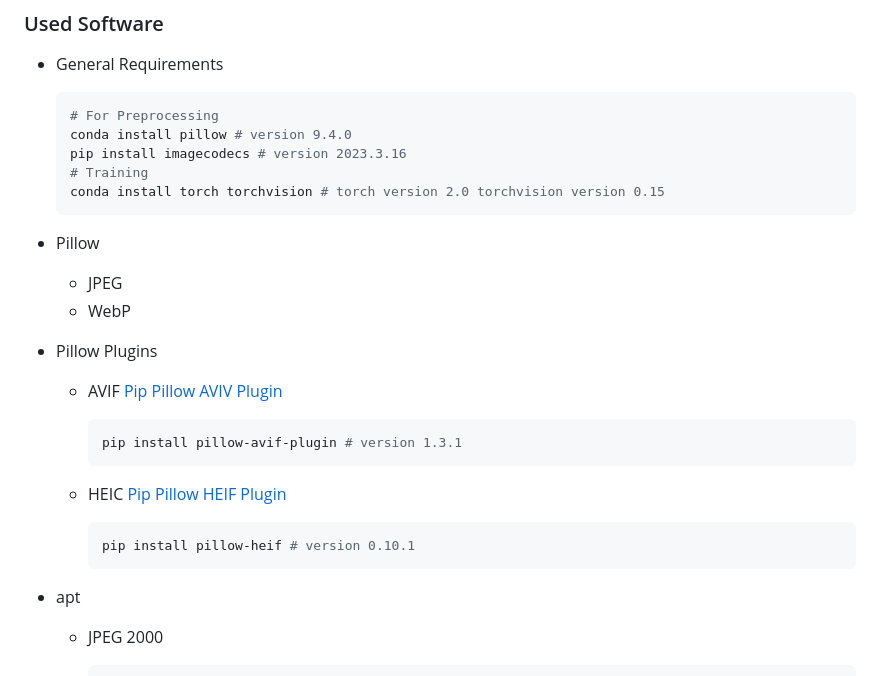
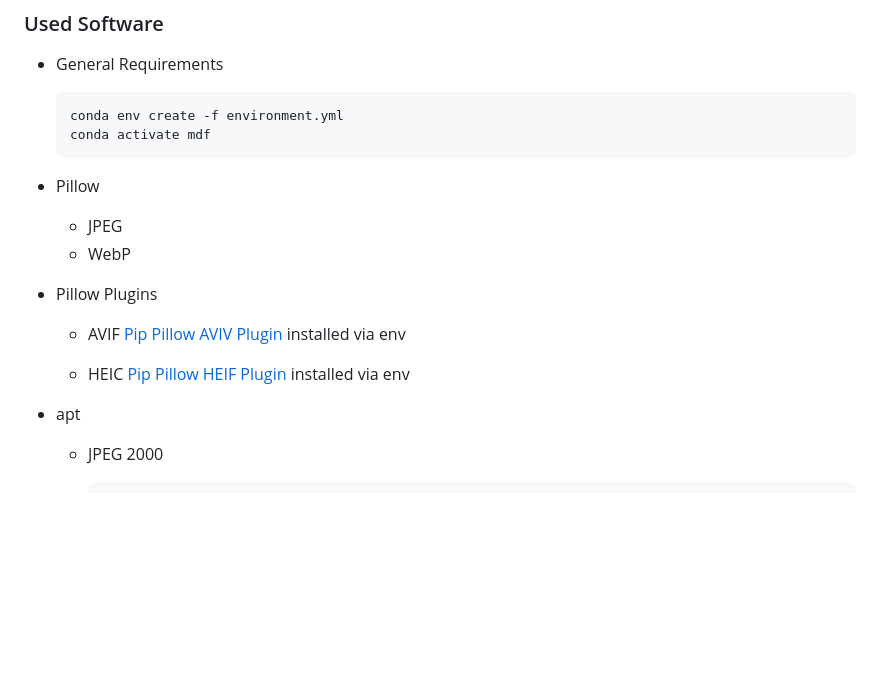
Before and after one commit to AIS-22/UNI-AIS-MediaDataFormats, a Markdown page: README.md, the part around the change. Rendered like a GitHub page; blank space fills up the shorter version.

Commit message:
remove seperate installs in favour of env yaml

````diff
--- a/README.md
+++ b/README.md
@@ -56,28 +56,20 @@ Images
 - General Requirements
 
     ```sh
-    # For Preprocessing
-    conda install pillow # version 9.4.0
-    pip install imagecodecs # version 2023.3.16
-    # Training
-    conda install torch torchvision # torch version 2.0 torchvision version 0.15
+    conda env create -f environment.yml
+    conda activate mdf
     ```
 
 - Pillow
   - JPEG
   - WebP
 - Pillow Plugins
-  - AVIF [Pip Pillow AVIV Plugin](https://pypi.org/project/pillow-avif-plugin/)
+  - AVIF [Pip Pillow AVIV Plugin](https://pypi.org/project/pillow-avif-plugin/) installed via env
 
-    ```sh
-    pip install pillow-avif-plugin # version 1.3.1
-    ```
 
-  - HEIC [Pip Pillow HEIF Plugin](https://pypi.org/project/pillow-heif/)
+  - HEIC [Pip Pillow HEIF Plugin](https://pypi.org/project/pillow-heif/) installed via env
 
-    ```sh
-    pip install pillow-heif # version 0.10.1
-    ```
+
 
 - apt
   - JPEG 2000
````
